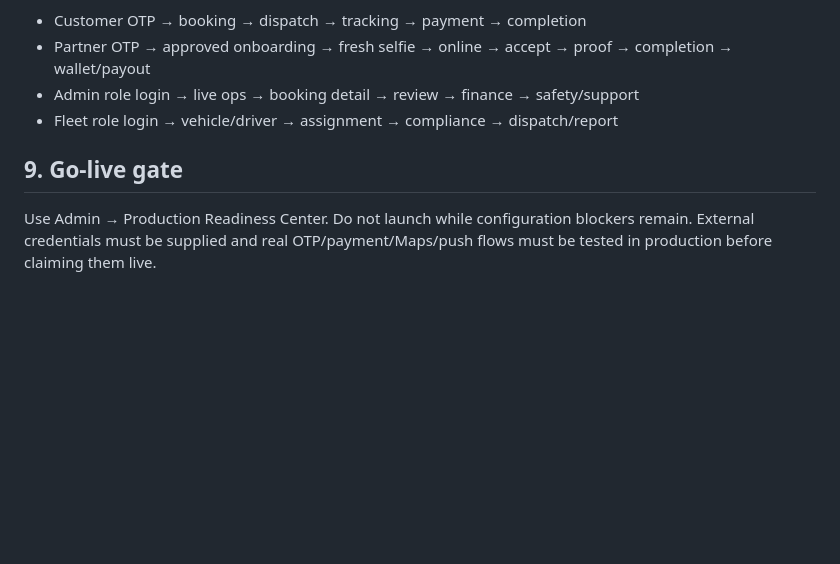
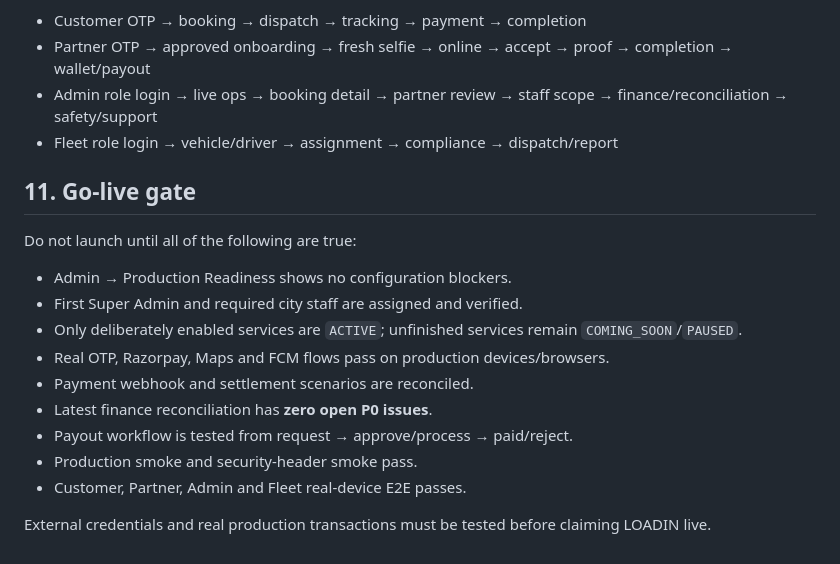
Before and after one commit to mrunalenterprises/cargox, a Markdown page: docs/LOADIN_PRODUCTION_DEPLOYMENT.md, the part around one of its changes. Drawn GitHub-style; blank space fills up the shorter version.

```diff
--- a/docs/LOADIN_PRODUCTION_DEPLOYMENT.md
+++ b/docs/LOADIN_PRODUCTION_DEPLOYMENT.md
@@ -78,8 +127,19 @@ LOADIN_APP_BASE=https://YOUR_APP_DOMAIN npm run smoke:headers
 Then complete manual end-to-end QA for:
 - Customer OTP → booking → dispatch → tracking → payment → completion
 - Partner OTP → approved onboarding → fresh selfie → online → accept → proof → completion → wallet/payout
-- Admin role login → live ops → booking detail → review → finance → safety/support
+- Admin role login → live ops → booking detail → partner review → staff scope → finance/reconciliation → safety/support
 - Fleet role login → vehicle/driver → assignment → compliance → dispatch/report
 
-## 9. Go-live gate
-Use Admin → Production Readiness Center. Do not launch while configuration blockers remain. External credentials must be supplied and real OTP/payment/Maps/push flows must be tested in production before claiming them live.
+## 11. Go-live gate
+Do not launch until all of the following are true:
+- Admin → Production Readiness shows no configuration blockers.
+- First Super Admin and required city staff are assigned and verified.
+- Only deliberately enabled services are `ACTIVE`; unfinished services remain `COMING_SOON`/`PAUSED`.
+- Real OTP, Razorpay, Maps and FCM flows pass on production devices/browsers.
+- Payment webhook and settlement scenarios are reconciled.
+- Latest finance reconciliation has **zero open P0 issues**.
+- Payout workflow is tested from request → approve/process → paid/reject.
+- Production smoke and security-header smoke pass.
+- Customer, Partner, Admin and Fleet real-device E2E passes.
+
+External credentials and real production transactions must be tested before claiming LOADIN live.
```
Also changed, not shown: other parts of docs/LOADIN_PRODUCTION_DEPLOYMENT.md (+62 -13 lines).
